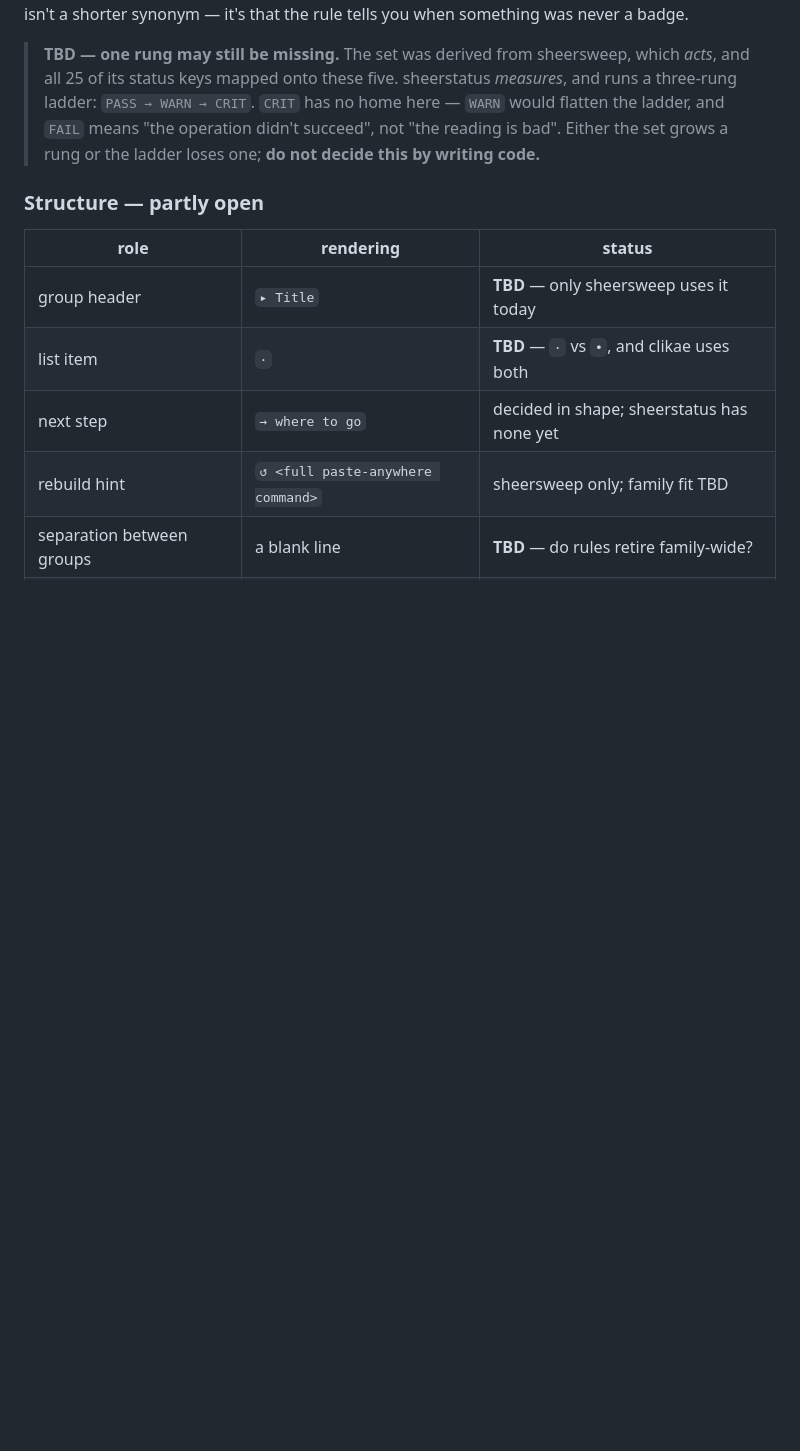
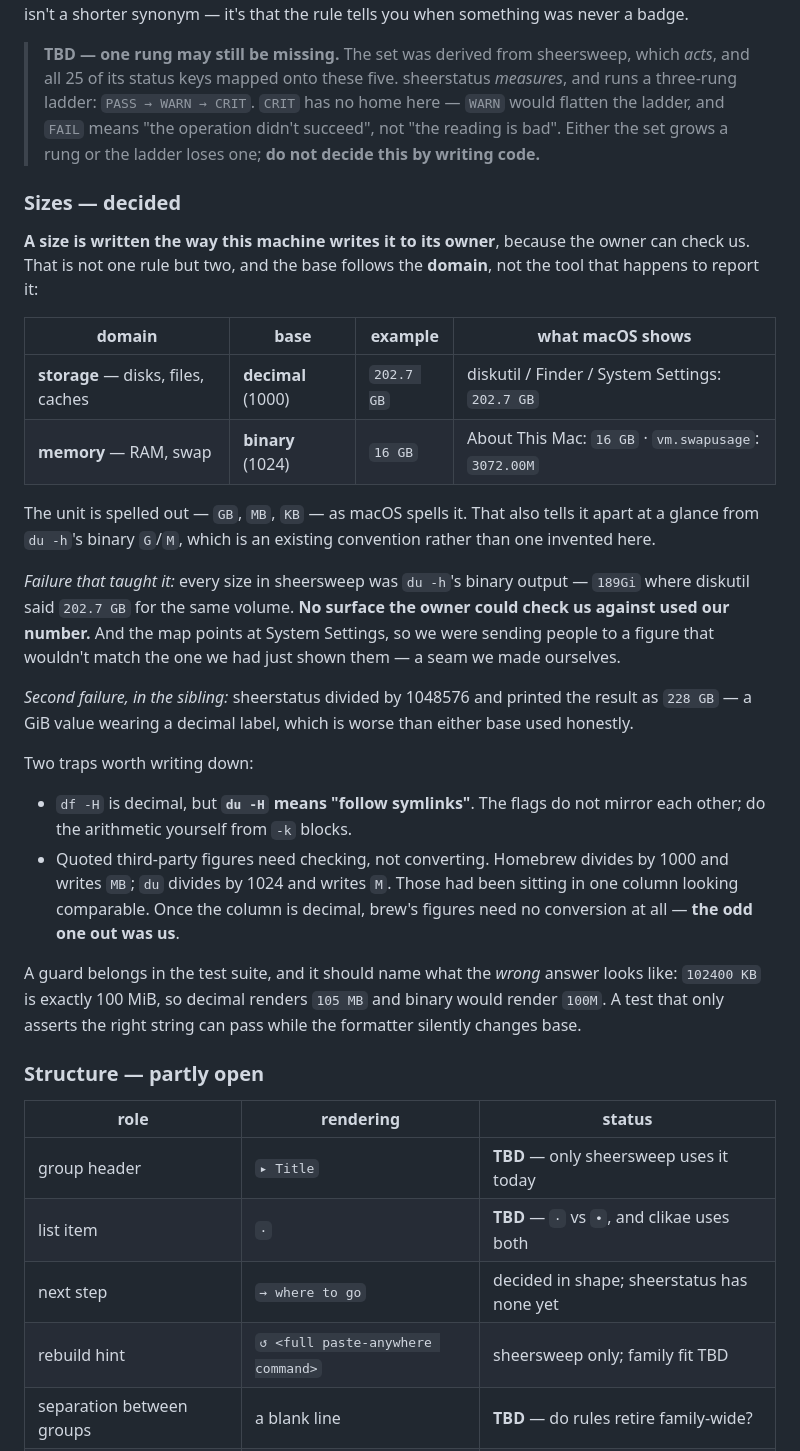
Before and after one commit to CVERInc/signet, a Markdown page: packages/cli/SPEC.md, the part around the change. Rendered like a GitHub page; blank space fills up the shorter version.

Commit message:
cli: sizes are decided — and the base follows the domain
Storage is decimal, memory is binary, and macOS is consistent about both:
diskutil says 202.7 GB where du -h says 189Gi, while About This Mac says 16 GB
for RAM that is genuinely 16 GiB. Every tool in the family had been writing
storage in a base nothing on the owner's screen agreed with — sheerstatus worst
of all, printing a GiB value with a decimal label.

The rule is 'write it the way this machine writes it to its owner', because the
owner can check us; sheersweep even points at System Settings, so a mismatched
figure was a seam we made ourselves. Both traps are recorded: du -H is not the
decimal flag df -H is, and a quoted third-party figure needs checking rather
than converting — brew was on the right scale all along.

Caught because a two-letter suffix looked untidy next to a one-letter one. The
notation was the symptom; the arithmetic was the defect.

```diff
--- a/packages/cli/SPEC.md
+++ b/packages/cli/SPEC.md
@@ -142,6 +142,45 @@ when something was never a badge.
 > didn't succeed", not "the reading is bad". Either the set grows a rung or the
 > ladder loses one; **do not decide this by writing code.**
 
+### Sizes — decided
+
+**A size is written the way this machine writes it to its owner**, because the
+owner can check us. That is not one rule but two, and the base follows the
+**domain**, not the tool that happens to report it:
+
+| domain | base | example | what macOS shows |
+|---|---|---|---|
+| **storage** — disks, files, caches | **decimal** (1000) | `202.7 GB` | diskutil / Finder / System Settings: `202.7 GB` |
+| **memory** — RAM, swap | **binary** (1024) | `16 GB` | About This Mac: `16 GB` · `vm.swapusage`: `3072.00M` |
+
+The unit is spelled out — `GB`, `MB`, `KB` — as macOS spells it. That also tells
+it apart at a glance from `du -h`'s binary `G`/`M`, which is an existing
+convention rather than one invented here.
+
+*Failure that taught it:* every size in sheersweep was `du -h`'s binary output —
+`189Gi` where diskutil said `202.7 GB` for the same volume. **No surface the
+owner could check us against used our number.** And the map points at System
+Settings, so we were sending people to a figure that wouldn't match the one we
+had just shown them — a seam we made ourselves.
+
+*Second failure, in the sibling:* sheerstatus divided by 1048576 and printed the
+result as `228 GB` — a GiB value wearing a decimal label, which is worse than
+either base used honestly.
+
+Two traps worth writing down:
+
+- `df -H` is decimal, but **`du -H` means "follow symlinks"**. The flags do not
+  mirror each other; do the arithmetic yourself from `-k` blocks.
+- Quoted third-party figures need checking, not converting. Homebrew divides by
+  1000 and writes `MB`; `du` divides by 1024 and writes `M`. Those had been
+  sitting in one column looking comparable. Once the column is decimal, brew's
+  figures need no conversion at all — **the odd one out was us**.
+
+A guard belongs in the test suite, and it should name what the *wrong* answer
+looks like: `102400 KB` is exactly 100 MiB, so decimal renders `105 MB` and
+binary would render `100M`. A test that only asserts the right string can pass
+while the formatter silently changes base.
+
 ### Structure — partly open
 
 | role | rendering | status |
```
Also changed, not shown: packages/cli/AUDIT.md (+19 -0 lines).
